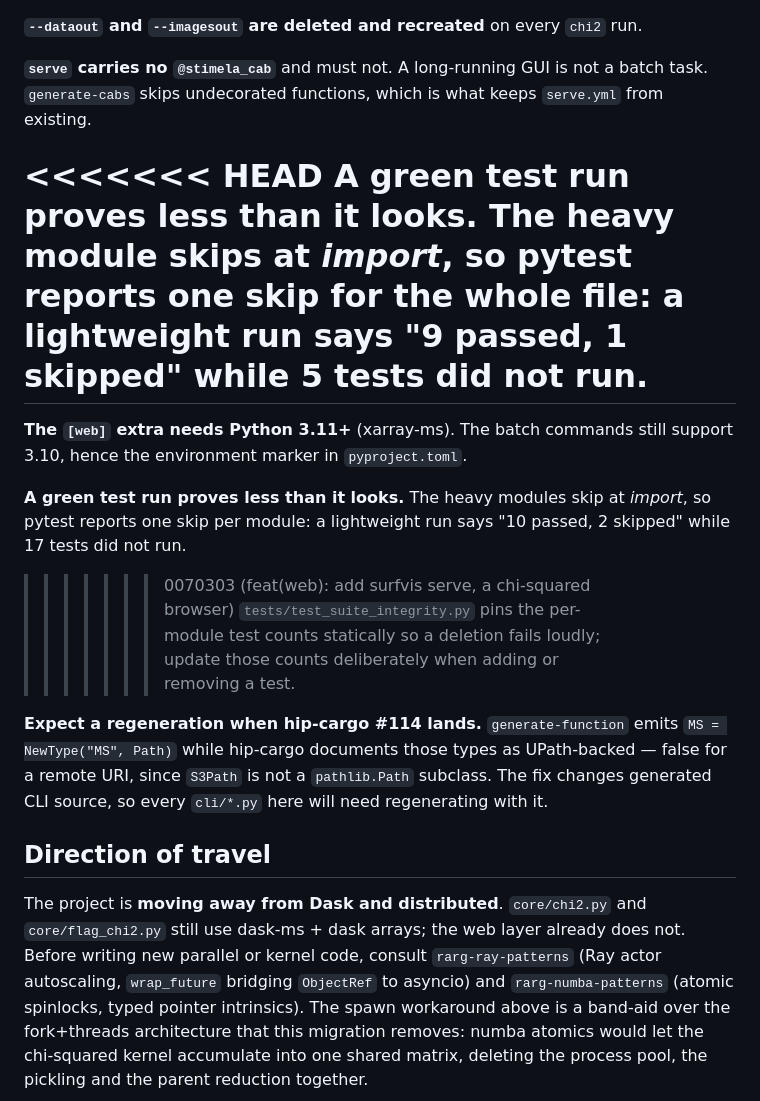
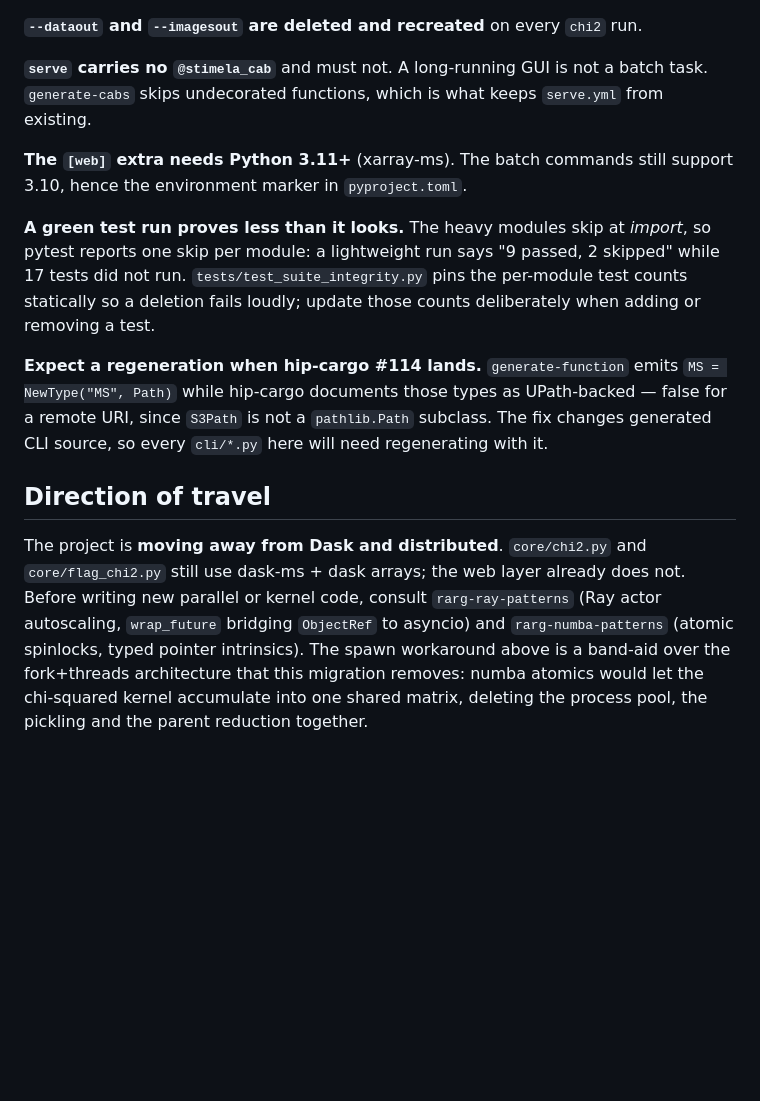
Before and after one commit to ratt-ru/surfvis, a Markdown page: CLAUDE.md, the part around one of its changes. Rendered like a GitHub page; blank space fills up the shorter version.

```diff
--- a/CLAUDE.md
+++ b/CLAUDE.md
@@ -171,18 +157,12 @@ the MSv4 view unless `FEED` (validated against ANTENNA1/2), `STATE`, and the
 batch task. `generate-cabs` skips undecorated functions, which is what keeps
 `serve.yml` from existing.
 
-<<<<<<< HEAD
-**A green test run proves less than it looks.** The heavy module skips at
-*import*, so pytest reports one skip for the whole file: a lightweight run says
-"9 passed, 1 skipped" while 5 tests did not run.
-=======
 **The `[web]` extra needs Python 3.11+** (xarray-ms). The batch commands still
 support 3.10, hence the environment marker in `pyproject.toml`.
 
 **A green test run proves less than it looks.** The heavy modules skip at
 *import*, so pytest reports one skip per module: a lightweight run says
-"10 passed, 2 skipped" while 17 tests did not run.
->>>>>>> 0070303 (feat(web): add surfvis serve, a chi-squared browser)
+"9 passed, 2 skipped" while 17 tests did not run.
 `tests/test_suite_integrity.py` pins the per-module test counts statically so a
 deletion fails loudly; update those counts deliberately when adding or removing
 a test.
@@ -197,7 +177,8 @@ regenerating with it.
 
 The project is **moving away from Dask and distributed**. `core/chi2.py` and
 `core/flag_chi2.py` still use dask-ms + dask arrays; the web layer already does
-not. Before writing new parallel or kernel code, consult `rarg-ray-patterns` (Ray actor autoscaling,
+not. Before writing new parallel
+or kernel code, consult `rarg-ray-patterns` (Ray actor autoscaling,
 `wrap_future` bridging `ObjectRef` to asyncio) and `rarg-numba-patterns` (atomic
 spinlocks, typed pointer intrinsics). The spawn workaround above is a band-aid
 over the fork+threads architecture that this migration removes: numba atomics
```
Also changed, not shown: other parts of CLAUDE.md (+2 -16 lines).
